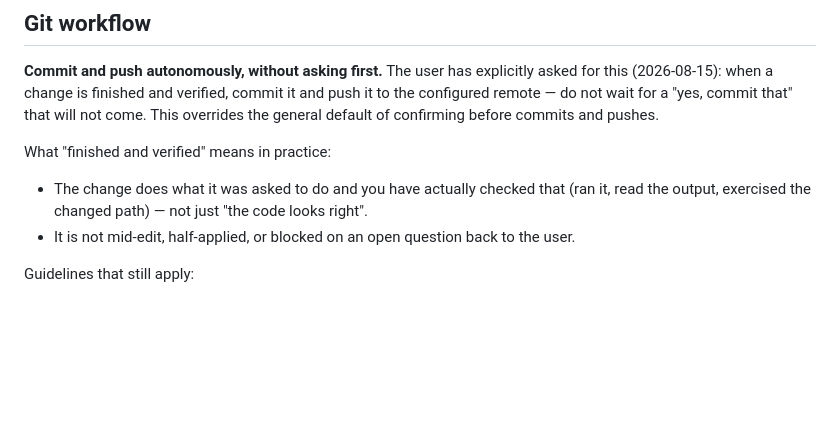
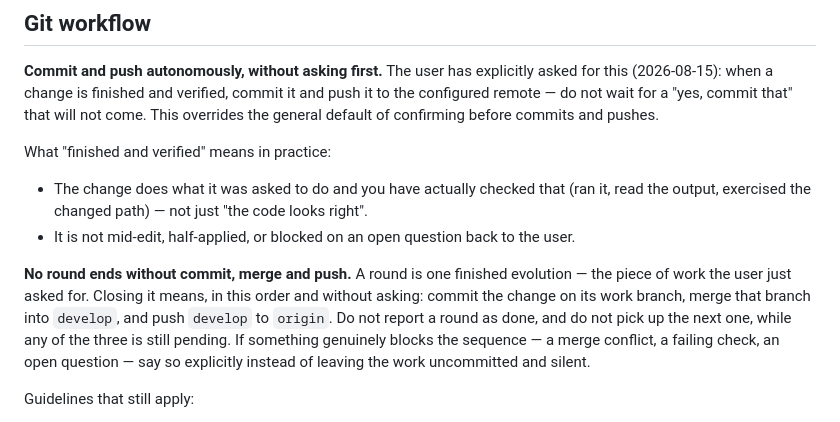
Before and after one commit to garrese/ai-pareto, a Markdown page: AGENTS.md, the part around the change. Drawn GitHub-style; blank space fills up the shorter version.

Commit message:
Require every round to end committed and merged
Finished work was being left on a work branch with nothing said about it.
State the closing sequence in the guide: commit, merge into develop, push,
and speak up when something blocks it.

Co-Authored-By: Claude Opus 5 <noreply@anthropic.com>

```diff
--- a/AGENTS.md
+++ b/AGENTS.md
@@ -271,6 +271,13 @@ What "finished and verified" means in practice:
   output, exercised the changed path) — not just "the code looks right".
 - It is not mid-edit, half-applied, or blocked on an open question back to the user.
 
+**No round ends without commit, merge and push.** A round is one finished evolution — the piece of
+work the user just asked for. Closing it means, in this order and without asking: commit the change
+on its work branch, merge that branch into `develop`, and push `develop` to `origin`. Do not report
+a round as done, and do not pick up the next one, while any of the three is still pending. If
+something genuinely blocks the sequence — a merge conflict, a failing check, an open question — say
+so explicitly instead of leaving the work uncommitted and silent.
+
 Guidelines that still apply:
 
 - **Use the branch hierarchy for every change:**
```
Also changed, not shown: CHANGELOG.md (+5 -0 lines).
